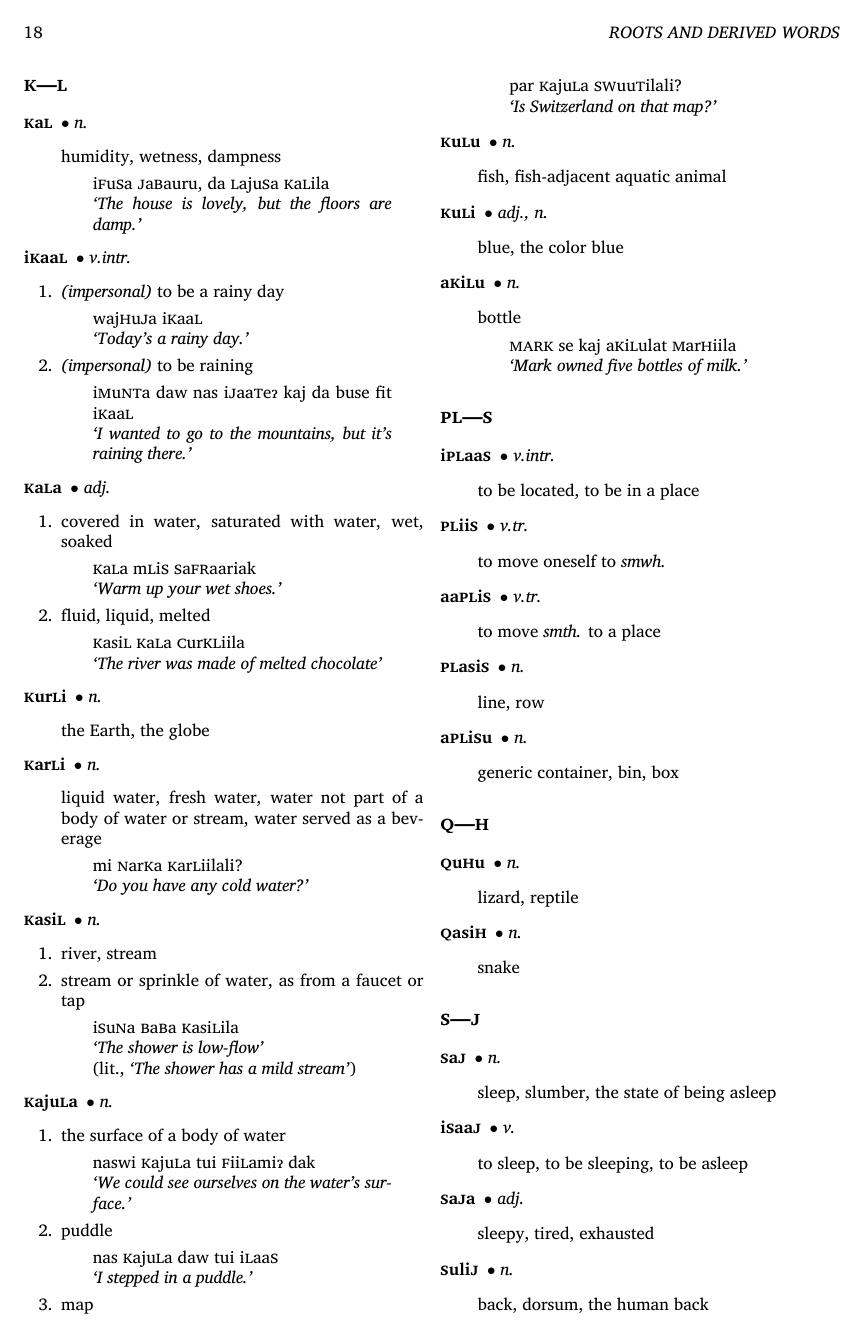
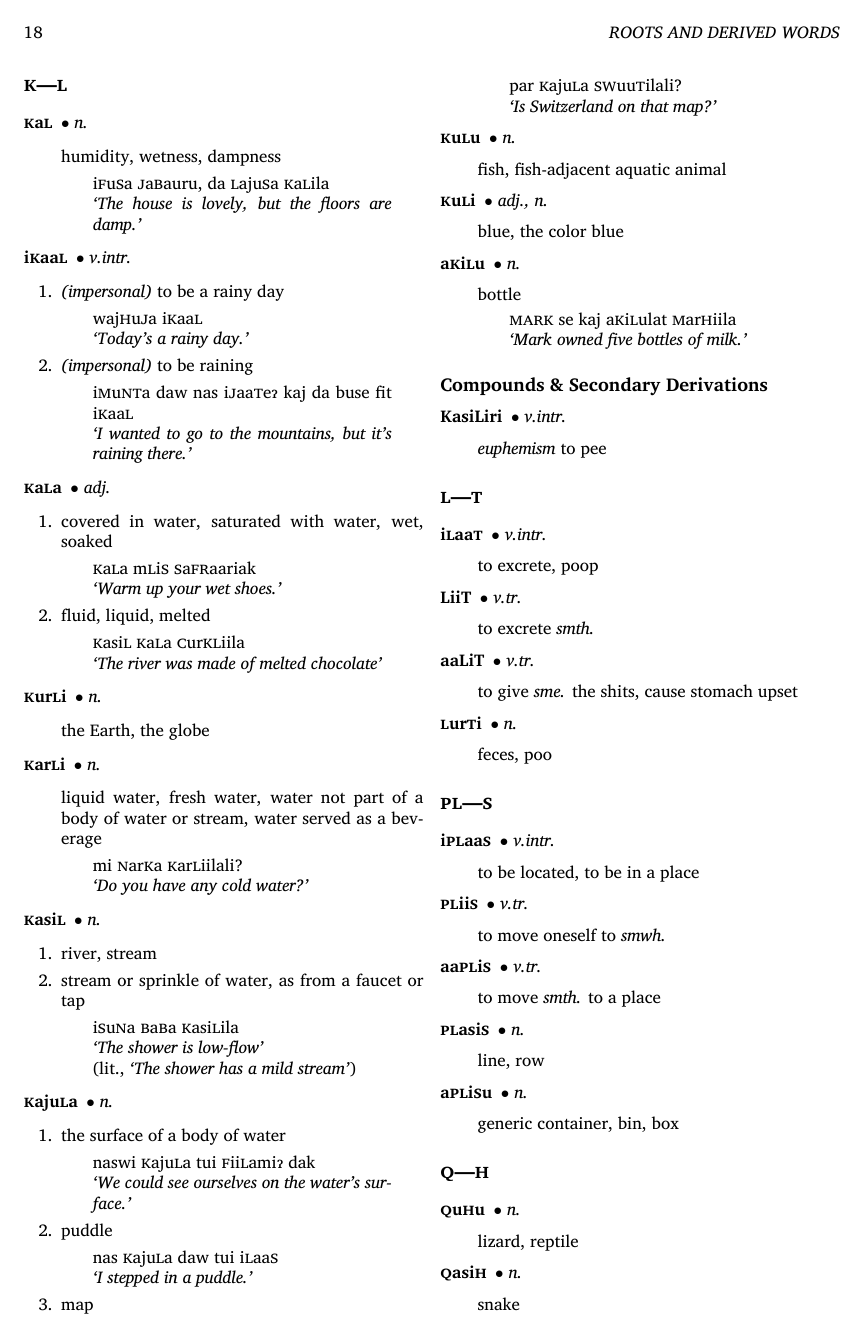
Before and after one commit to betoma/7a7aFaM, a LaTeX book (e7a7aFaM.tex, which reads dictionary.tex): page 24 of 30. The pictures show the PDF file e7a7aFaM.pdf that the author committed with the source.

Commit message:
add L--T entries and K--L entry

```diff
--- a/dictionary.tex
+++ b/dictionary.tex
@@ -240,6 +240,25 @@
             \end{quote}
         }
     \end{dictentry}
+\dictsubtitle{Compounds \& Secondary Derivations}
+    \begin{dictentry}{\famword{}{K}{asi}{L}{iri}}{v.intr.}
+        \dictdef*{\textit{euphemism} to pee}
+    \end{dictentry}
+\end{dictroot}
+
+\begin{dictroot}{l}{t}
+    \begin{dictentry}{\famword{i}{l}{aa}{t}{}}{v.intr.}
+        \dictdef*{to excrete, poop}
+    \end{dictentry}
+    \begin{dictentry}{\famword{}{L}{ii}{T}{}}{v.tr.}
+        \dictdef*{to excrete \textit{smth.}}
+    \end{dictentry}
+    \begin{dictentry}{\famword{aa}{L}{i}{T}{}}{v.tr.}
+        \dictdef*{to give \textit{sme.} the shits, cause stomach upset}
+    \end{dictentry}
+    \begin{dictentry}{\famword{}{l}{ur}{t}{i}}{n.}
+        \dictdef*{feces, poo}
+    \end{dictentry}
 \end{dictroot}
 
 \begin{dictroot}{pl}{s}
```
Also changed, not shown: e7a7aFaM.pdf.
